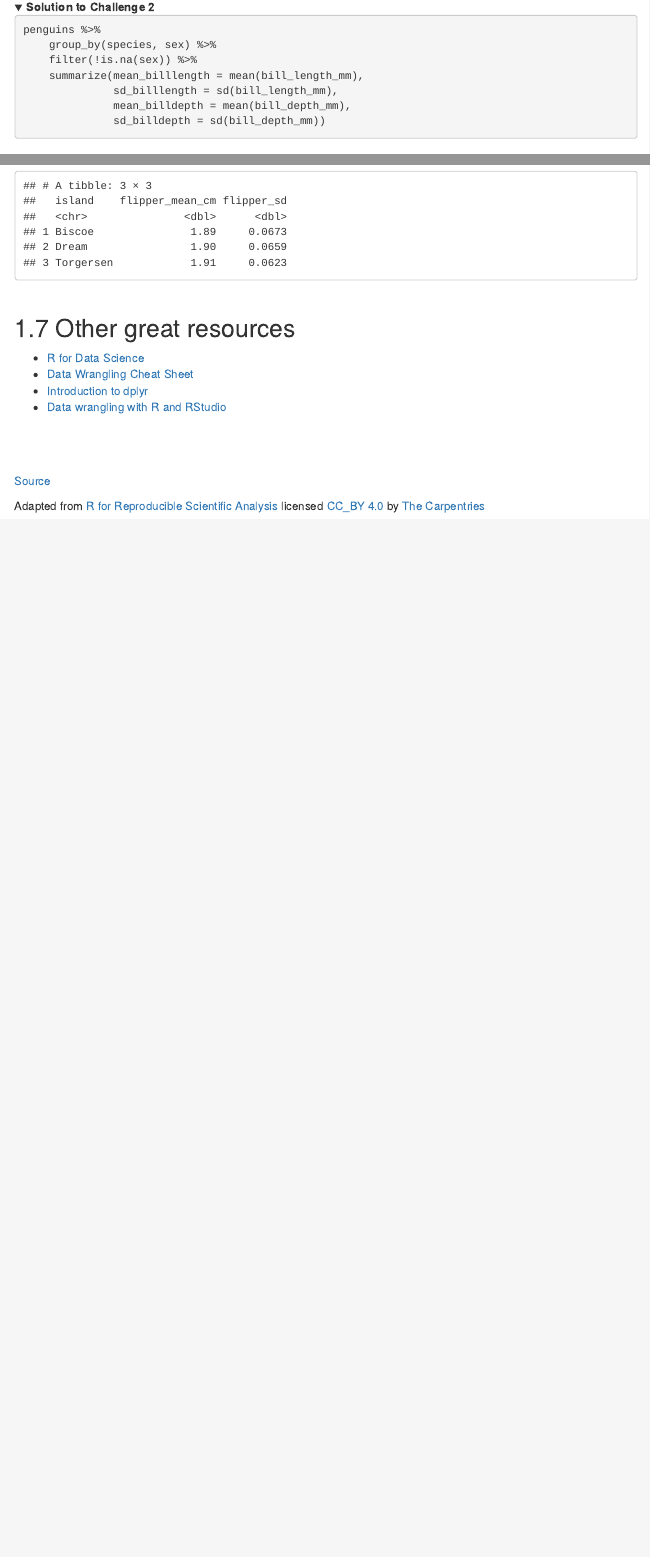
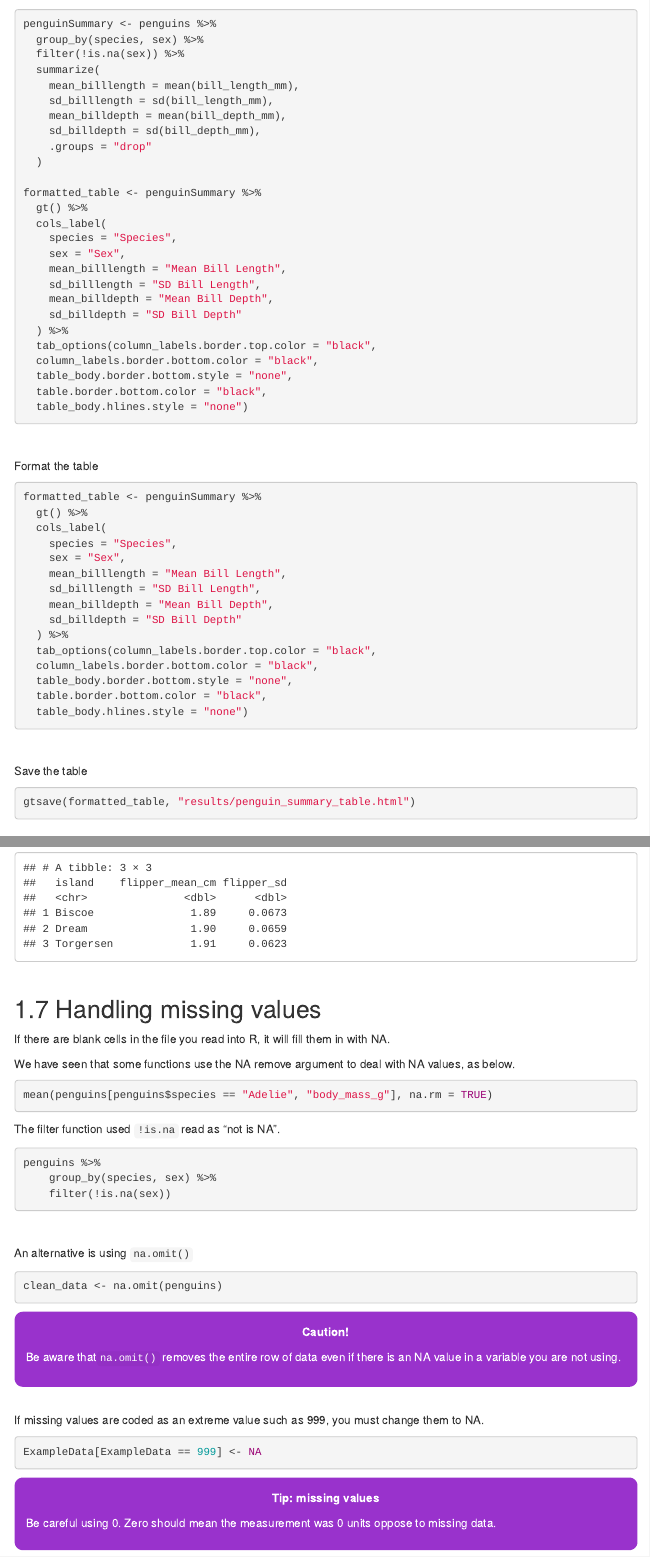
Before and after one commit to acriach/r_teaching, an R Markdown document (dplyr.Rmd): the page in a window 1100 px wide, from 5430 px down before the commit and from 5540 px down after it, and a second part further down, joined at a grey line. Rendered offline with R 4.5, knitr and Pandoc, with nearby package versions; folded parts are opened; some code elsewhere in the file could not run offline; menus at the side of the page are left out.

Commit message:
update dplyr

````diff
--- a/dplyr.Rmd
+++ b/dplyr.Rmd
@@ -254,11 +289,3 @@ penguins %>%
 <details>
-  <summary>**Solution to Challenge 2**</summary>
+  <summary>**Solution to Challenge 2 and 3**</summary>
 
-```{r, message=FALSE}
-penguins %>%
-    group_by(species, sex) %>%
-    filter(!is.na(sex)) %>%
-    summarize(mean_billlength = mean(bill_length_mm),
-              sd_billlength = sd(bill_length_mm),
-              mean_billdepth = mean(bill_depth_mm),
-              sd_billdepth = sd(bill_depth_mm))
@@ -265 +293,55 @@ penguins %>%
+```{r, message=FALSE, echo = TRUE, eval = FALSE}
+penguinSummary <- penguins %>%
+  group_by(species, sex) %>%
+  filter(!is.na(sex)) %>%
+  summarize(
+    mean_billlength = mean(bill_length_mm),
+    sd_billlength = sd(bill_length_mm),
+    mean_billdepth = mean(bill_depth_mm),
+    sd_billdepth = sd(bill_depth_mm),
+    .groups = "drop"
+  )
+
+formatted_table <- penguinSummary %>%
+  gt() %>%
+  cols_label(
+    species = "Species",
+    sex = "Sex",
+    mean_billlength = "Mean Bill Length",
+    sd_billlength = "SD Bill Length",
+    mean_billdepth = "Mean Bill Depth",
+    sd_billdepth = "SD Bill Depth"
+  ) %>%
+  tab_options(column_labels.border.top.color = "black",
+  column_labels.border.bottom.color = "black",
+  table_body.border.bottom.style = "none",
+  table.border.bottom.color = "black",
+  table_body.hlines.style = "none")
 ```
+
+<br>
+
+Format the table
+```{r, echo = TRUE, eval = FALSE}
+formatted_table <- penguinSummary %>%
+  gt() %>%
+  cols_label(
+    species = "Species",
+    sex = "Sex",
+    mean_billlength = "Mean Bill Length",
+    sd_billlength = "SD Bill Length",
+    mean_billdepth = "Mean Bill Depth",
+    sd_billdepth = "SD Bill Depth"
+  ) %>%
+  tab_options(column_labels.border.top.color = "black",
+  column_labels.border.bottom.color = "black",
+  table_body.border.bottom.style = "none",
+  table.border.bottom.color = "black",
+  table_body.hlines.style = "none")
+```
+
+<br>
+
+Save the table
+```{r, echo = TRUE, eval = FALSE}
+gtsave(formatted_table, "results/penguin_summary_table.html")
@@ -377,3 +463,50 @@ penguins %>%
 
 <br>
 
+## Handling missing values
+
+If there are blank cells in the file you read into R, it will fill them in with NA.
+
+We have seen that some functions use the NA remove argument to deal with NA values, as below.
+```{r}
+mean(penguins[penguins$species == "Adelie", "body_mass_g"], na.rm = TRUE)
+```
+
+The filter function used `!is.na` read as "not is NA".
+```{r}
+penguins %>%
+    group_by(species, sex) %>%
+    filter(!is.na(sex))
+```
+
+<br>
+
+An alternative is using `na.omit()`
+```{r}
+clean_data <- na.omit(penguins)
+```
+
+:::: {.darkorchidbox data-latex=""}
+::: {.center data-latex=""}
+**Caution!**
+:::
+
+Be aware that`na.omit()` removes the entire row of data even if there is an NA value in a variable you are not using.
+
+::::
+
+
+
+<br>
+
+If missing values are coded as an extreme value such as 999, you must change them to NA.
+```{r}
+ExampleData[ExampleData == 999] <- NA
+```
+
+:::: {.darkorchidbox data-latex=""}
+::: {.center data-latex=""}
+**Tip: missing values**
+:::
+
+Be careful using 0. Zero should mean the measurement was 0 units oppose to missing data.
````
Also changed, not shown: dplyr.html, dplyr.Rmd (87 more changed lines).
